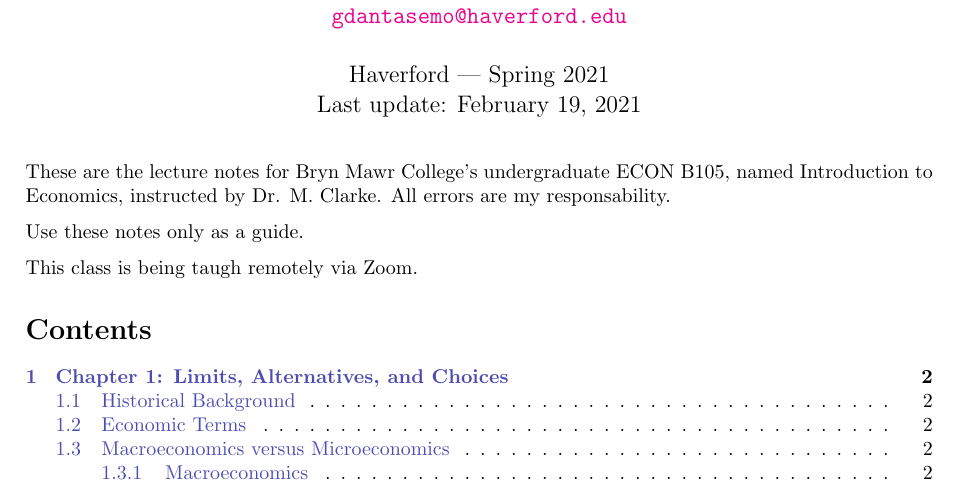
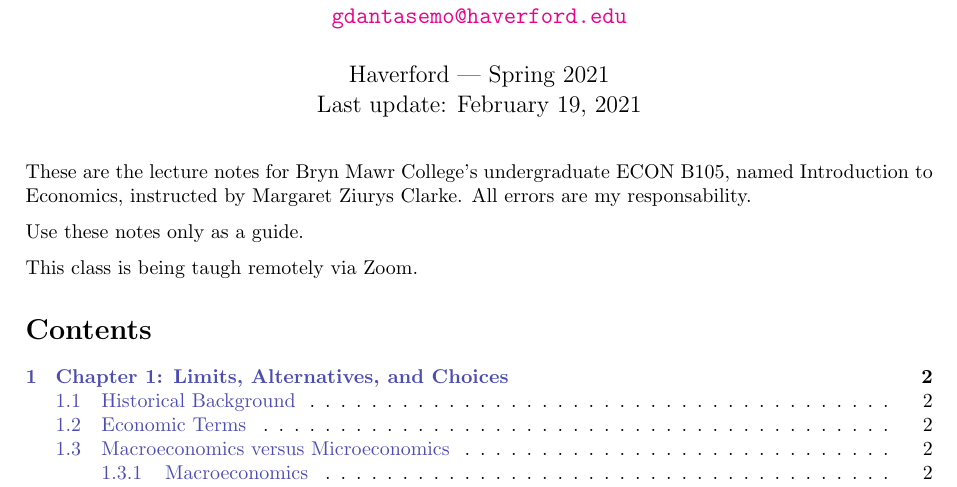
Before and after one commit to ZeusDM/ECONB105, a LaTeX document (master.tex): part of page 1 of 7, cut so that both start at the same text. The pictures show the PDF file master.pdf that the author committed with the source.

Commit message:
Updating first page.

```diff
--- a/master.tex
+++ b/master.tex
@@ -46,7 +46,7 @@
     \maketitle
 	\sloppy
 
-	These are the lecture notes for Bryn Mawr College's undergraduate ECON B105, named Introduction to Economics, instructed by Dr. M. Clarke. All errors are my responsability.
+	These are the lecture notes for Bryn Mawr College's undergraduate ECON B105, named Introduction to Economics, instructed by Margaret Ziurys Clarke. All errors are my responsability.
 
 	Use these notes only as a guide.
 
```
Also changed, not shown: master.pdf.
